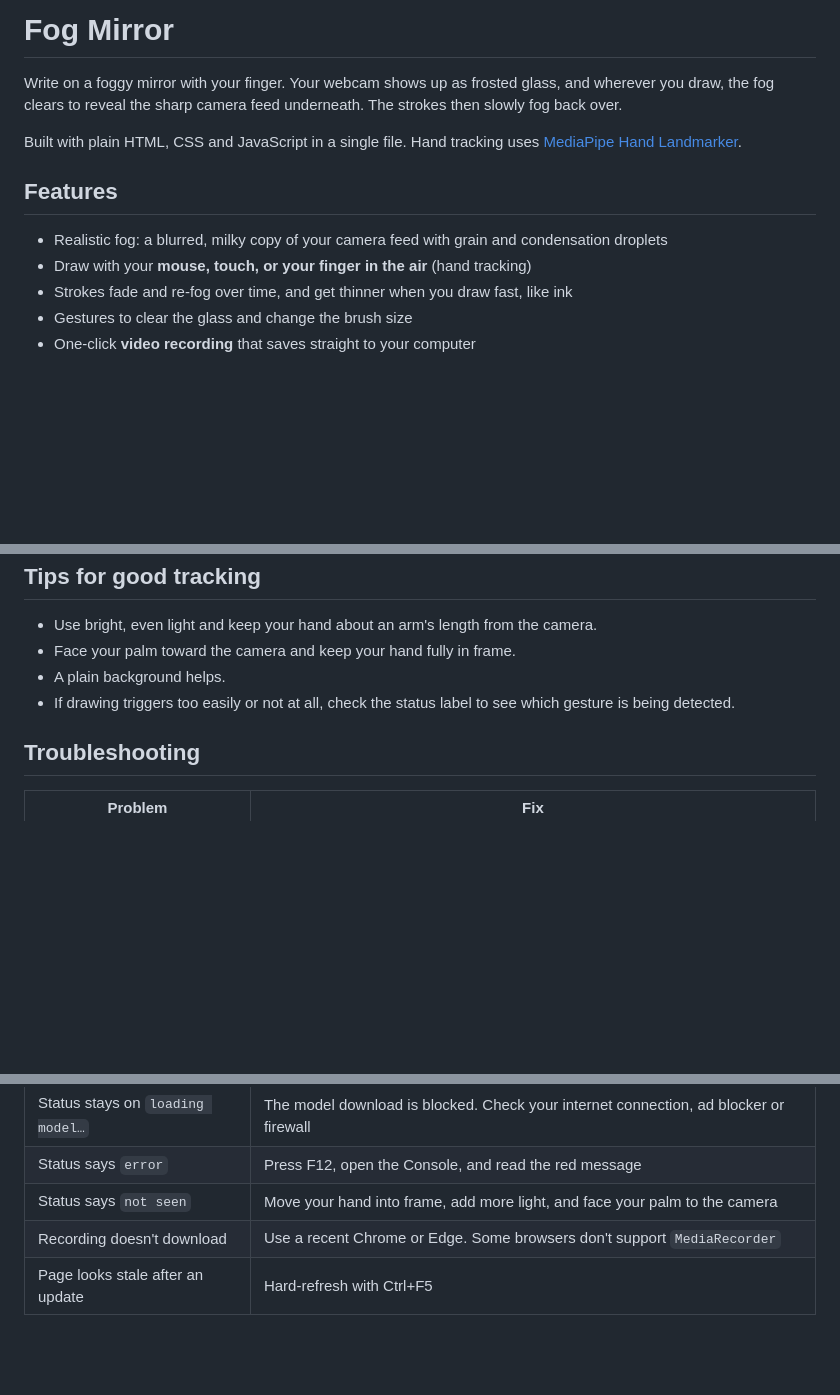
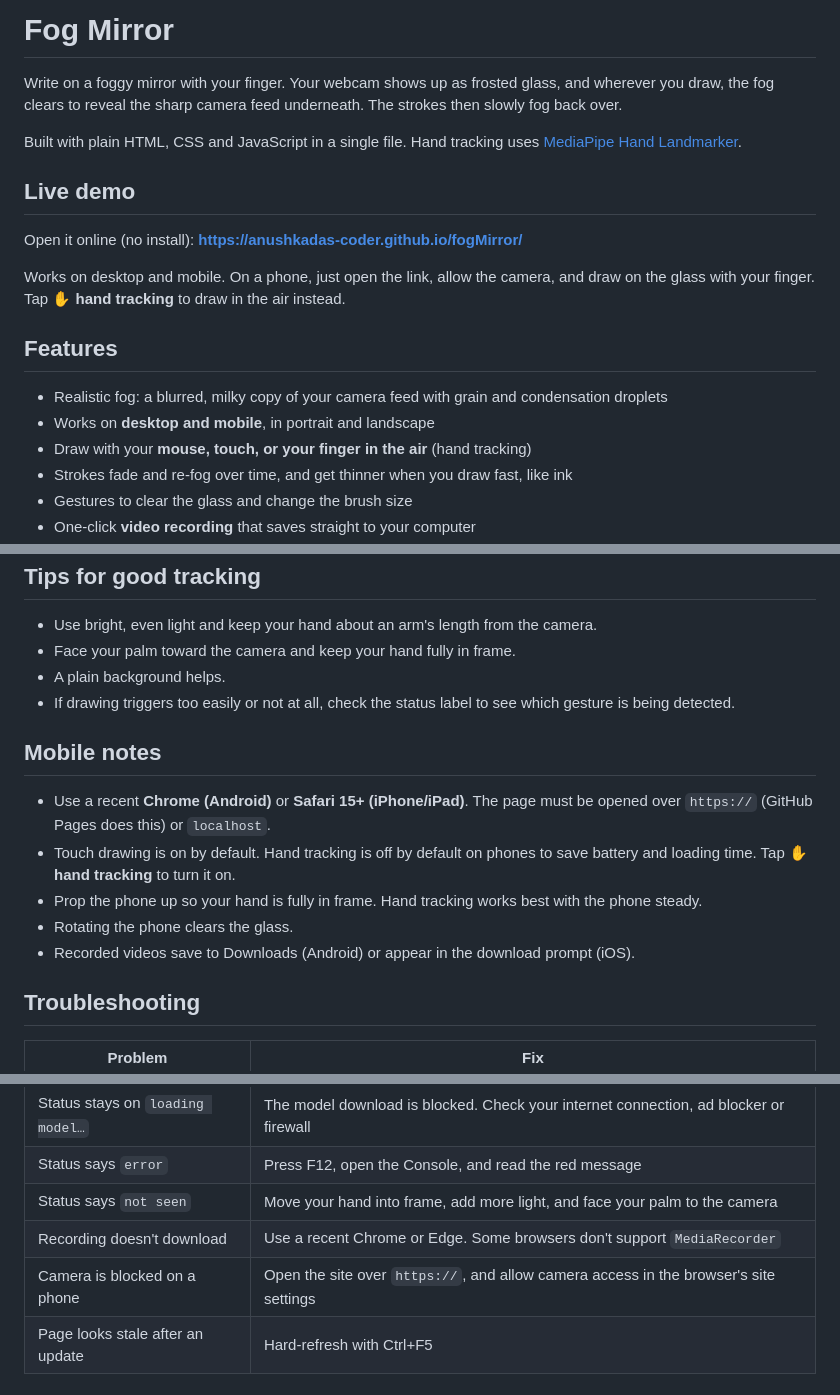
Before and after one commit to anushkadas-coder/fogMirror, a Markdown page: README.md, 3 parts joined by grey strips. GitHub-like rendering; blank space fills up the shorter version.

```diff
--- a/README.md
+++ b/README.md
@@ -4,9 +4,16 @@ Write on a foggy mirror with your finger. Your webcam shows up as frosted glass,
 
 Built with plain HTML, CSS and JavaScript in a single file. Hand tracking uses [MediaPipe Hand Landmarker](https://ai.google.dev/edge/mediapipe/solutions/vision/hand_landmarker).
 
+## Live demo
+
+Open it online (no install): **https://anushkadas-coder.github.io/fogMirror/**
+
+Works on desktop and mobile. On a phone, just open the link, allow the camera, and draw on the glass with your finger. Tap **✋ hand tracking** to draw in the air instead.
+
 ## Features
 
 - Realistic fog: a blurred, milky copy of your camera feed with grain and condensation droplets
+- Works on **desktop and mobile**, in portrait and landscape
 - Draw with your **mouse, touch, or your finger in the air** (hand tracking)
 - Strokes fade and re-fog over time, and get thinner when you draw fast, like ink
 - Gestures to clear the glass and change the brush size
@@ -83,6 +90,14 @@ The status label next to the ✋ button shows what the tracker sees: `loading mo
 - A plain background helps.
 - If drawing triggers too easily or not at all, check the status label to see which gesture is being detected.
 
+## Mobile notes
+
+- Use a recent **Chrome (Android)** or **Safari 15+ (iPhone/iPad)**. The page must be opened over `https://` (GitHub Pages does this) or `localhost`.
+- Touch drawing is on by default. Hand tracking is off by default on phones to save battery and loading time. Tap **✋ hand tracking** to turn it on.
+- Prop the phone up so your hand is fully in frame. Hand tracking works best with the phone steady.
+- Rotating the phone clears the glass.
+- Recorded videos save to Downloads (Android) or appear in the download prompt (iOS).
+
 ## Troubleshooting
 
 | Problem | Fix |
@@ -93,6 +108,7 @@ The status label next to the ✋ button shows what the tracker sees: `loading mo
 | Status says `error` | Press F12, open the Console, and read the red message |
 | Status says `not seen` | Move your hand into frame, add more light, and face your palm to the camera |
 | Recording doesn't download | Use a recent Chrome or Edge. Some browsers don't support `MediaRecorder` |
+| Camera is blocked on a phone | Open the site over `https://`, and allow camera access in the browser's site settings |
 | Page looks stale after an update | Hard-refresh with Ctrl+F5 |
 
 ## How it works
```
